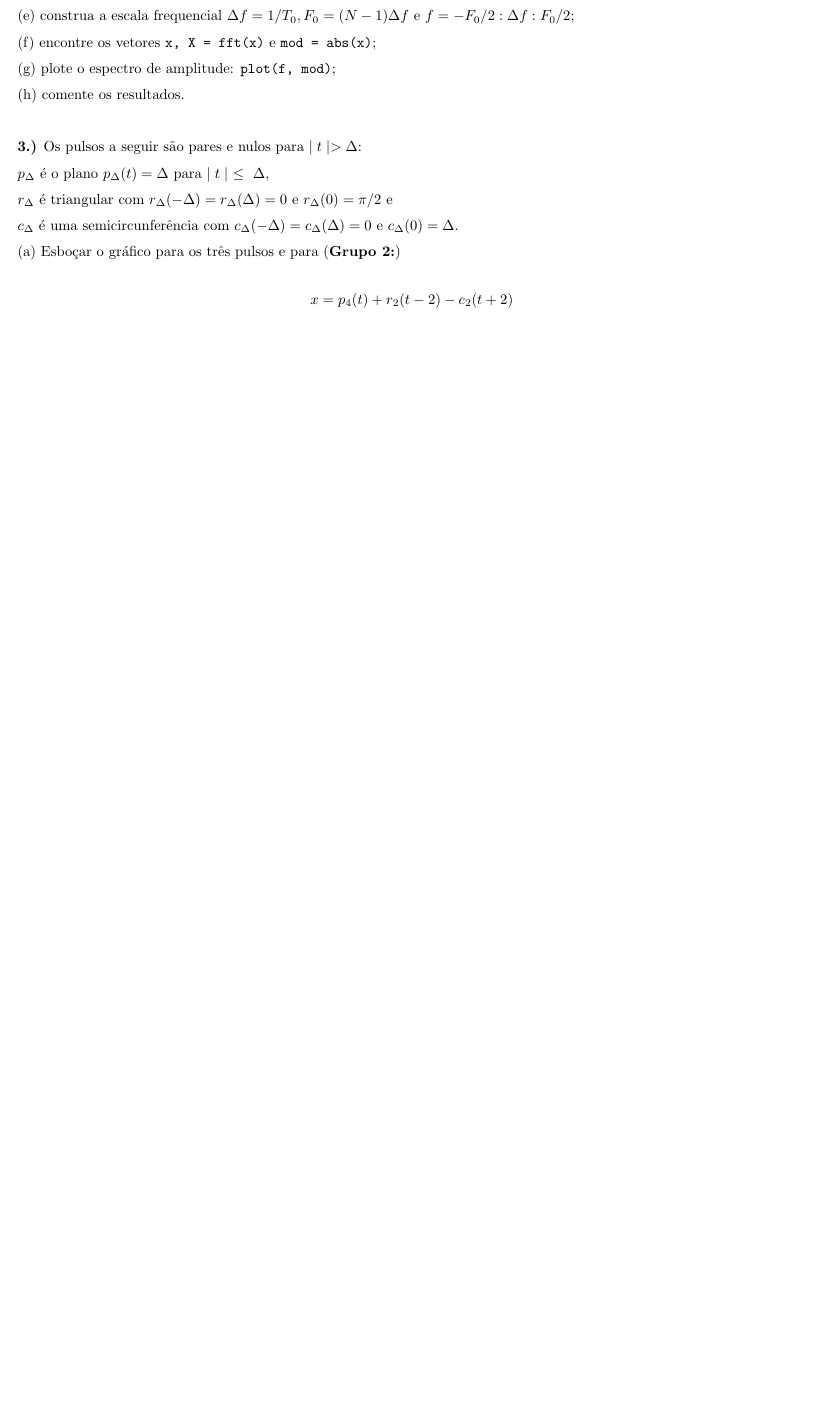
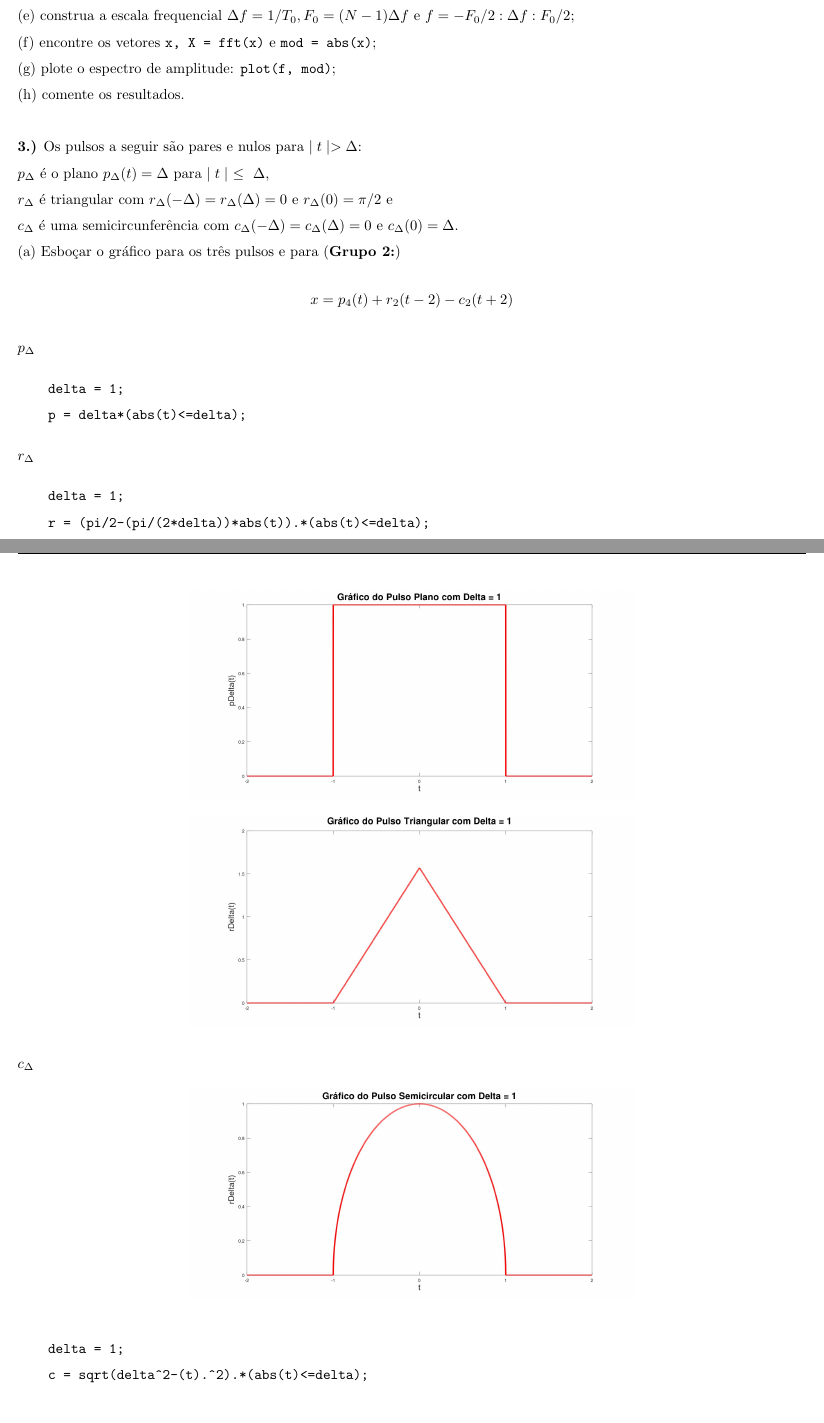
Before and after one commit to mhscardoso/Sig.Sistems, a LaTeX document (Trabalho 6/Trabalho6.tex): part of page 7 of 9 before the commit and two parts of pages 7 and 8 of 10 after it, the two joined at a grey line, cut so that both start at the same text, the shorter picture padded with empty space. Compiled offline with pdfLaTeX.

Commit message:
Questão 3.a) Completa

```diff
--- a/Trabalho 6/Trabalho6.tex
+++ b/Trabalho 6/Trabalho6.tex
@@ -268,3 +268,38 @@ $c_{\Delta}$ é uma semicircunferência com $c_{\Delta}(-\Delta) = c_{\Delta}(\D
 (a) Esboçar o gráfico para os três pulsos e para (\textbf{Grupo 2:})
 \[x = p_4(t) + r_2(t - 2) - c_2(t + 2)\]
 
+$p_{\Delta}$
+
+\begin{figure}[h]
+    \includegraphics[scale=0.15]{questao3a1}
+    \centering
+\end{figure}
+
+\begin{verbatim}
+    delta = 1;
+    p = delta*(abs(t)<=delta);
+\end{verbatim}
+
+$r_{\Delta}$
+
+\begin{figure}[h]
+    \includegraphics[scale=0.15]{questao3a2}
+    \centering
+\end{figure}
+
+\begin{verbatim}
+    delta = 1;
+    r = (pi/2-(pi/(2*delta))*abs(t)).*(abs(t)<=delta);
+\end{verbatim}
+
+$c_{\Delta}$
+
+\begin{figure}[h]
+    \includegraphics[scale=0.15]{questao3a3}
+    \centering
+\end{figure}
+
+\begin{verbatim}
+    delta = 1;
+    c = sqrt(delta^2-(t).^2).*(abs(t)<=delta);
+\end{verbatim}
```
Also changed, not shown: Trabalho 6/Trabalho6.pdf, Trabalho 6/images/questao3a1.jpg (added), Trabalho 6/images/questao3a2.jpg (added), Trabalho 6/images/questao3a3.jpg (added), Trabalho 6/Trabalho6.tex (11 more changed lines), 4 other files.
